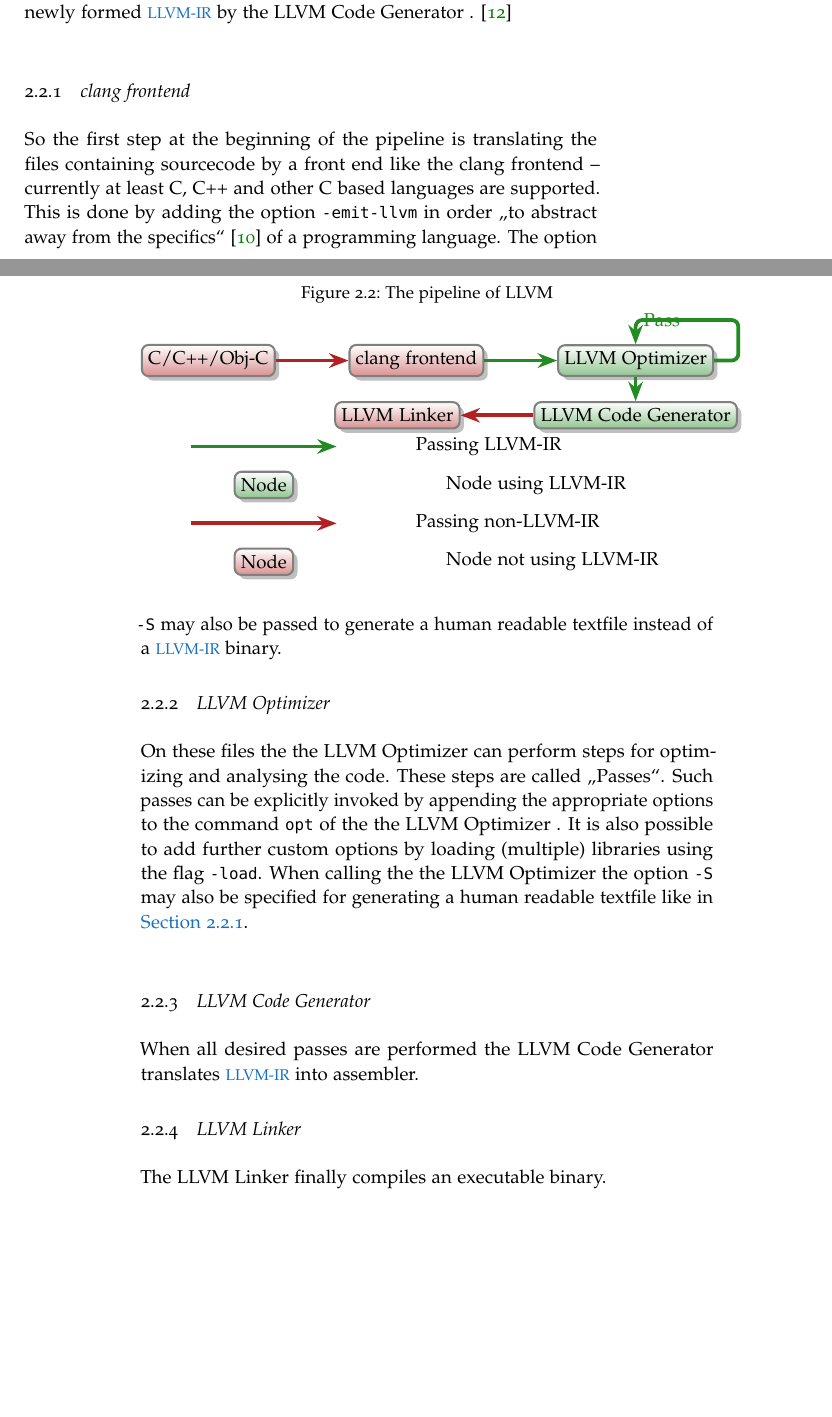
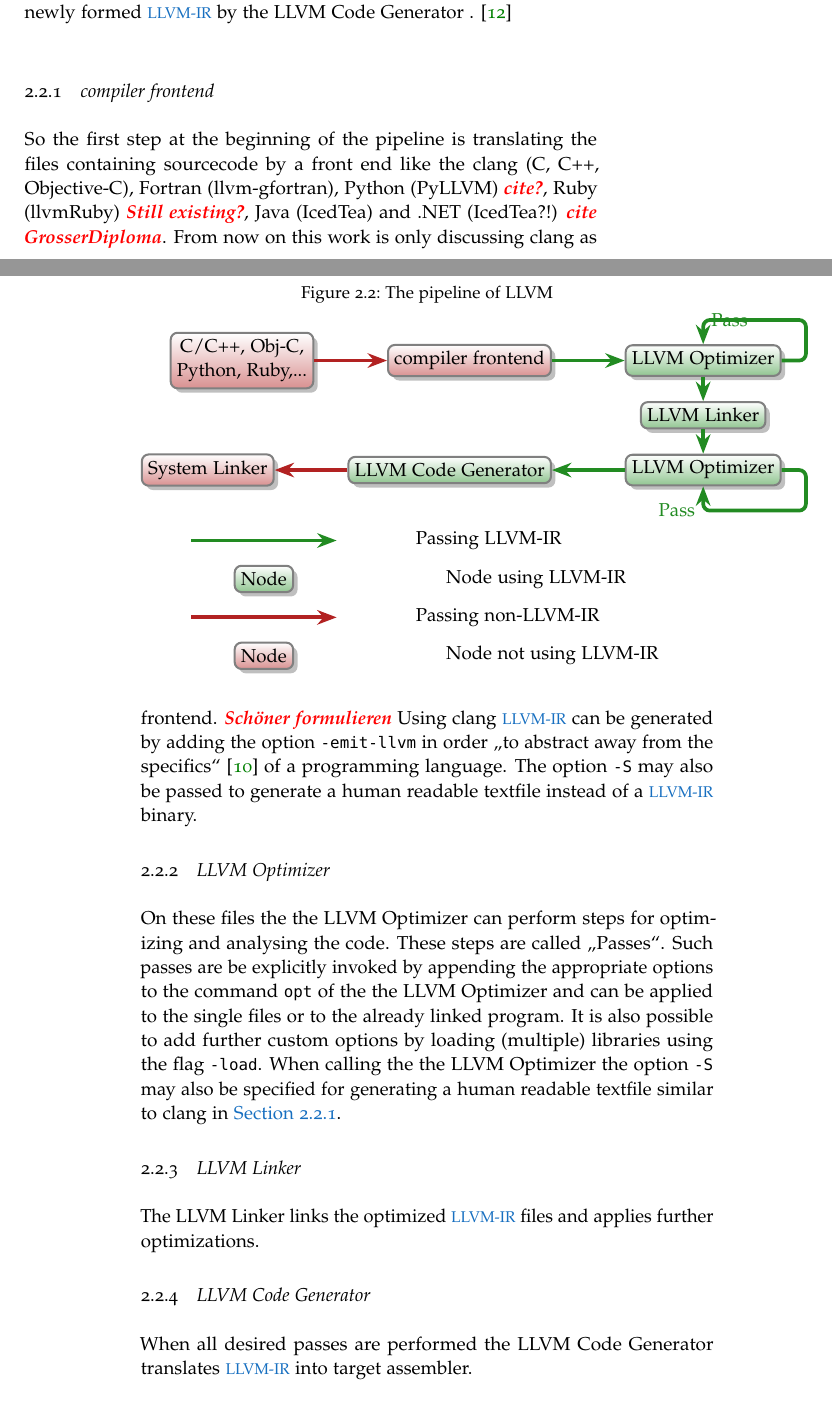
Before and after one commit to TrackerSB/Bachelorarbeit, a LaTeX thesis (ClassicThesis.tex, which reads Chapters/LLVM.tex): two parts of pages 15 and 16 of 45, joined at a grey line, cut so that both start at the same text, the shorter picture padded with empty space. Compiled offline with pdfLaTeX.

Commit message:
Extend pipeline

```diff
--- a/Chapters/LLVM.tex
+++ b/Chapters/LLVM.tex
@@ -19,33 +19,39 @@ When leaving the pipeline files containing the appropriate assembler instruction
     \label{fig:llvmPipeline}
     \centering
     \begin{tikzpicture}
-        \node(languages)[nonLlvmIrNode]{C/C++/Obj-C};
-        \node(clang)[nonLlvmIrNode, right=of languages]{clang frontend};
-        \node(opt)[llvmIrNode, right=of clang]{\opt};
-        \node(generator)[llvmIrNode, below=of opt]{\generator};
-        \node(linker)[nonLlvmIrNode, left=of generator]{\linker};
-        \path[nonLlvmIrPath] (languages) to (clang);
-        \path[llvmIrPath] (clang) to (opt);
-        \path[llvmIrPath] (opt) -| ($(opt.north east) + (0.5,0.5)$) -| node[auto]{Pass} (opt);
-        \path[llvmIrPath] (opt) to (generator);
+        \node(languages)[nonLlvmIrNode, align=center]{C/C++, Obj-C,\\Python, Ruby,...};
+        \node(frontend)[nonLlvmIrNode, right=of languages]{compiler frontend};
+        \node(opt1)[llvmIrNode, right=of frontend]{\opt};
+        \node(llvmLinker)[llvmIrNode, below=of opt1]{\linker};
+        \node(opt2)[llvmIrNode, below=of llvmLinker]{\opt};
+        \node(generator)[llvmIrNode, left=of opt2]{\generator};
+        \node(linker)[nonLlvmIrNode, left=of generator]{System Linker};
+        \path[nonLlvmIrPath] (languages) to (frontend);
+        \path[llvmIrPath] (frontend) to (opt1);
+        \path[llvmIrPath] (opt1) -| ($(opt1.north east) + (0.5,0.5)$) -| node[auto]{Pass} (opt1);
+        \path[llvmIrPath] (opt2) -| ($(opt2.south east) + (0.5,-0.5)$) -| node[auto]{Pass} (opt2);
+        \path[llvmIrPath] (opt1) to (llvmLinker);
+        \path[llvmIrPath] (llvmLinker) to (opt2);
+        \path[llvmIrPath] (opt2) to (generator);
         \path[nonLlvmIrPath] (generator) to (linker);
     \end{tikzpicture}
     \legend
 \end{figure}\\
-\subsection{clang frontend}\label{subsec:clangfrontend}
-So the first step at the beginning of the pipeline is translating the files containing sourcecode by a front end like the clang frontend -- currently at least C, C++ and other C based languages are supported.
-This is done by adding the option \texttt{-emit-llvm} in order \enquote{to abstract away from the specifics} \cite{FastScopDetection} of a programming language.
+\subsection{compiler frontend}\label{subsec:compilerfrontend}
+So the first step at the beginning of the pipeline is translating the files containing sourcecode by a front end like the clang (C, C++, Objective-C), Fortran (llvm-gfortran), Python (PyLLVM) \draftnote{cite?}, Ruby (llvmRuby) \draftnote{Still existing?}, Java (IcedTea) and .NET (IcedTea?!) \draftnote{cite GrosserDiploma}.
+From now on this work is only discussing clang as frontend. \draftnote{Schöner formulieren}
+Using clang \llvmir can be generated by adding the option \texttt{-emit-llvm} in order \enquote{to abstract away from the specifics} \cite{FastScopDetection} of a programming language.
 The option \texttt{-S} may also be passed to generate a human readable textfile instead of a \llvmir binary.
 \subsection{LLVM Optimizer}\label{subsec:optimizer}
 On these files the the \opt can perform steps for optimizing and analysing the code.
 These steps are called \enquote{Passes}.
-Such passes can be explicitly invoked by appending the appropriate options to the command \texttt{opt} of the the \opt.
+Such passes are be explicitly invoked by appending the appropriate options to the command \texttt{opt} of the the \opt and can be applied to the single files or to the already linked program.
 It is also possible to add further custom options by loading (multiple) libraries using the flag \texttt{-load}.
-When calling the the \opt the option \texttt{-S} may also be specified for generating a human readable textfile like in \autoref{subsec:clangfrontend}.\\
+When calling the the \opt the option \texttt{-S} may also be specified for generating a human readable textfile similar to clang in \autoref{subsec:compilerfrontend}.
+\subsection{LLVM Linker}
+The \linker links the optimized \llvmir files and applies further optimizations.
 \subsection{LLVM Code Generator}
-When all desired passes are performed the \generator translates \llvmir into assembler.
-\subsection{LLVM Linker}
-The \linker finally compiles an executable binary.
+When all desired passes are performed the \generator translates \llvmir into target assembler.
 \subsection{Control Flow Graph (CFG)}
 \begin{wrapfigure}{l}{.3\textwidth}
     \caption{The CFG of \autoref{lst:matmulll}}
```
